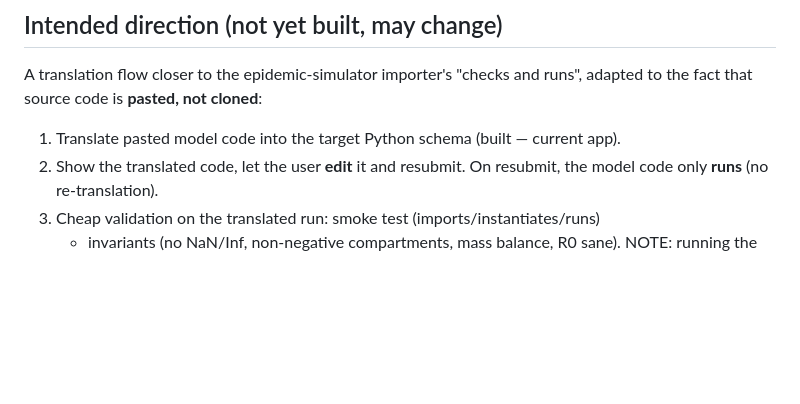
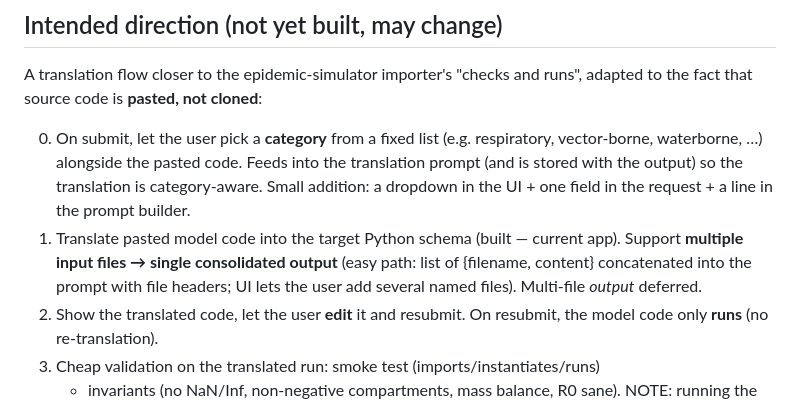
Before and after one commit to ManuelLoistl/epitranslator, a Markdown page: NOTES.md, the part around the change. GitHub-like rendering; blank space fills up the shorter version.

Commit message:
Note model categorization picker and multi-file input in directionClaude-Session: https://claude.ai/code/session_016K2dPrDZxHAf3XrPzaGJg8

```diff
--- a/NOTES.md
+++ b/NOTES.md
@@ -9,7 +9,15 @@ is: don't over-build, don't paint into a corner.
 A translation flow closer to the epidemic-simulator importer's "checks and runs",
 adapted to the fact that source code is **pasted, not cloned**:
 
+0. On submit, let the user pick a **category** from a fixed list (e.g.
+   respiratory, vector-borne, waterborne, …) alongside the pasted code. Feeds
+   into the translation prompt (and is stored with the output) so the translation
+   is category-aware. Small addition: a dropdown in the UI + one field in the
+   request + a line in the prompt builder.
 1. Translate pasted model code into the target Python schema (built — current app).
+   Support **multiple input files → single consolidated output** (easy path:
+   list of {filename, content} concatenated into the prompt with file headers;
+   UI lets the user add several named files). Multi-file *output* deferred.
 2. Show the translated code, let the user **edit** it and resubmit. On resubmit,
    the model code only **runs** (no re-translation).
 3. Cheap validation on the translated run: smoke test (imports/instantiates/runs)
```
